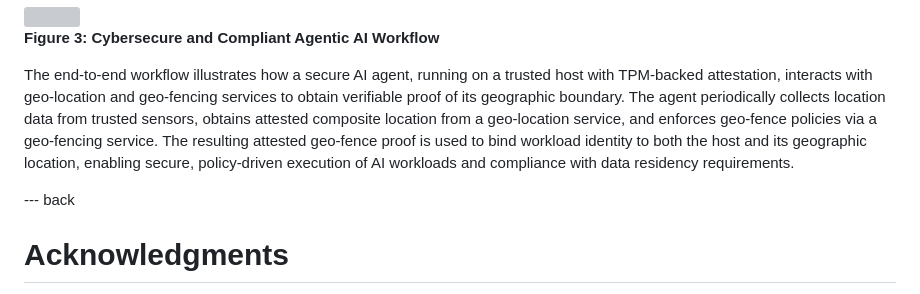
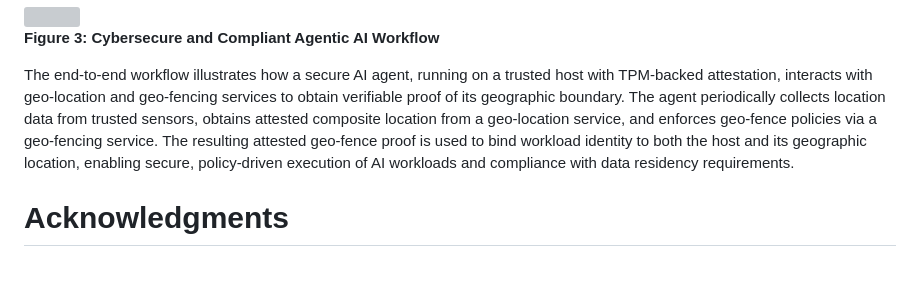
Before and after one commit to nedmsmith/draft-klspa-wimse-verifiable-geo-fence, a Markdown page: draft-lkspa-wimse-verifiable-geo-fence.md, the part around the change. GitHub-like rendering; blank space fills up the shorter version; grey boxes are pictures that could not be loaded.

```diff
--- a/draft-lkspa-wimse-verifiable-geo-fence.md
+++ b/draft-lkspa-wimse-verifiable-geo-fence.md
@@ -409,8 +409,6 @@ This document has no IANA actions.
 
 The end-to-end workflow illustrates how a secure AI agent, running on a trusted host with TPM-backed attestation, interacts with geo-location and geo-fencing services to obtain verifiable proof of its geographic boundary. The agent periodically collects location data from trusted sensors, obtains attested composite location from a geo-location service, and enforces geo-fence policies via a geo-fencing service. The resulting attested geo-fence proof is used to bind workload identity to both the host and its geographic location, enabling secure, policy-driven execution of AI workloads and compliance with data residency requirements.
 
---- back
-
 # Acknowledgments
 {:numbered="false"}
 
```
